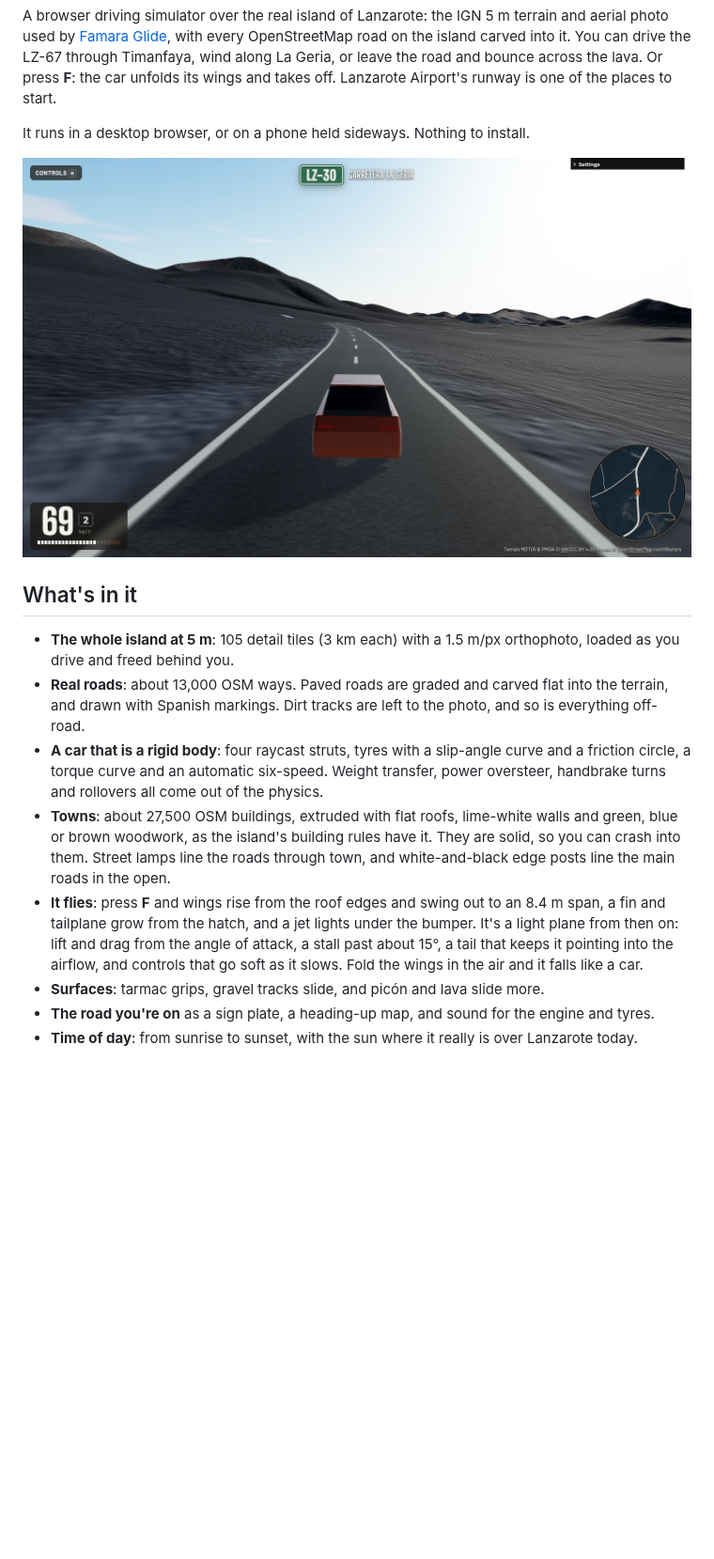
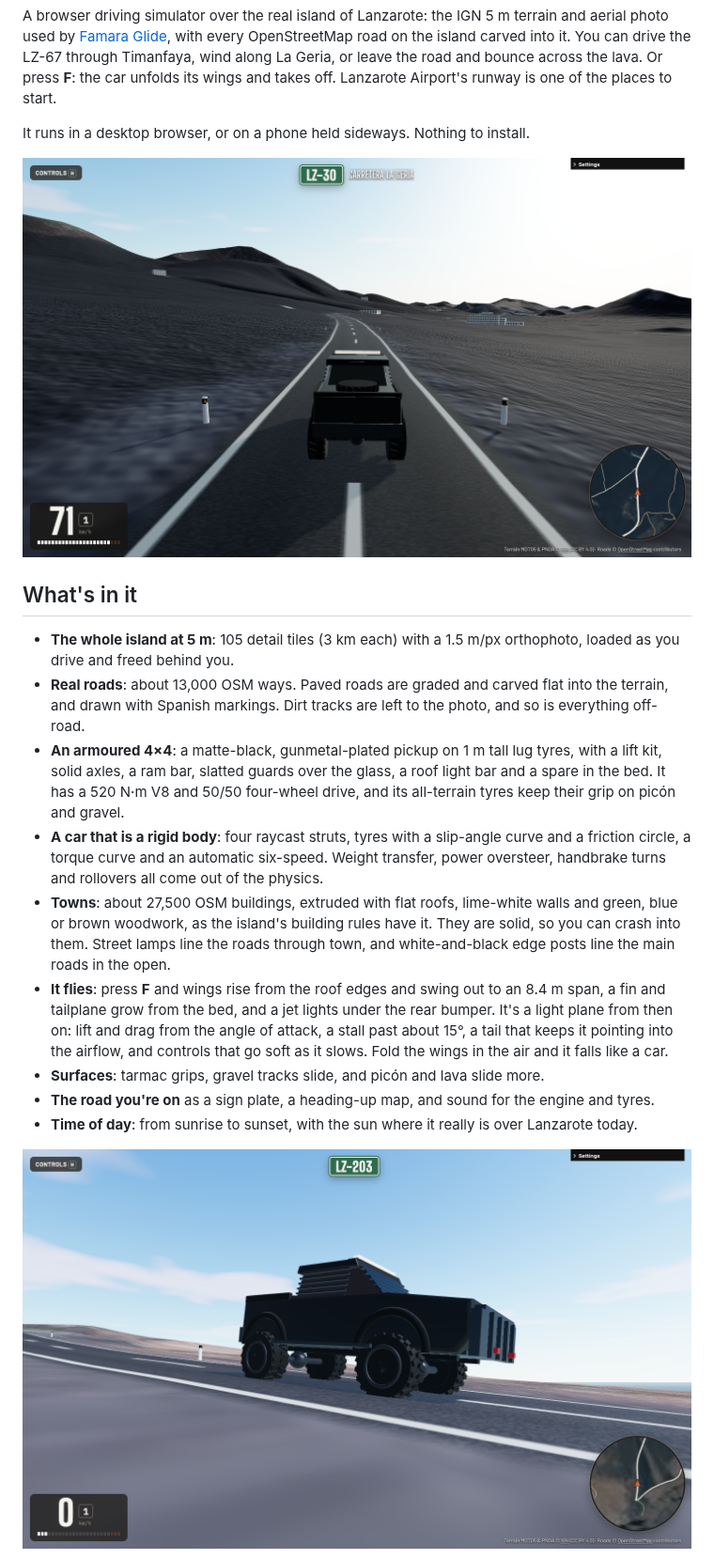
Before and after one commit to iloire/driving-sim, a Markdown page: README.md, the part around one of its changes. Shown at 94% size. GitHub-like rendering; pictures changed too: docs/screenshots/la-geria.png, docs/screenshots/truck.png (added); blank space fills up the shorter version.

```diff
--- a/README.md
+++ b/README.md
@@ -18,6 +18,10 @@ It runs in a desktop browser, or on a phone held sideways. Nothing to install.
   you drive and freed behind you.
 - **Real roads**: about 13,000 OSM ways. Paved roads are graded and carved flat into the terrain,
   and drawn with Spanish markings. Dirt tracks are left to the photo, and so is everything off-road.
+- **An armoured 4×4**: a matte-black, gunmetal-plated pickup on 1 m tall lug tyres, with a lift
+  kit, solid axles, a ram bar, slatted guards over the glass, a roof light bar and a spare in the
+  bed. It has a 520 N·m V8 and 50/50 four-wheel drive, and its all-terrain tyres keep their grip
+  on picón and gravel.
 - **A car that is a rigid body**: four raycast struts, tyres with a slip-angle curve and a friction
   circle, a torque curve and an automatic six-speed. Weight transfer, power oversteer, handbrake
   turns and rollovers all come out of the physics.
@@ -26,13 +30,15 @@ It runs in a desktop browser, or on a phone held sideways. Nothing to install.
   them. Street lamps line the roads through town, and white-and-black edge posts line the main
   roads in the open.
 - **It flies**: press **F** and wings rise from the roof edges and swing out to an 8.4 m span, a
-  fin and tailplane grow from the hatch, and a jet lights under the bumper. It's a light plane
+  fin and tailplane grow from the bed, and a jet lights under the rear bumper. It's a light plane
   from then on: lift and drag from the angle of attack, a stall past about 15°, a tail that keeps
   it pointing into the airflow, and controls that go soft as it slows. Fold the wings in the air
   and it falls like a car.
 - **Surfaces**: tarmac grips, gravel tracks slide, and picón and lava slide more.
 - **The road you're on** as a sign plate, a heading-up map, and sound for the engine and tyres.
 - **Time of day**: from sunrise to sunset, with the sun where it really is over Lanzarote today.
+
+![The armoured 4×4 on the LZ-203 above the north cliffs: lift kit, solid axles, lug tyres, slatted cab](docs/screenshots/truck.png)
 
 ![Calle Trinidad, Arrecife: the OSM buildings drawn as the island's white houses](docs/screenshots/arrecife.png)
 
```
Also changed, not shown: other parts of README.md (+1 -1 lines), CHANGELOG.md (+8 -0 lines), docs/architecture.md (+14 -6 lines), docs/screenshots/arrecife.png, docs/screenshots/flying.png, 6 other files.
